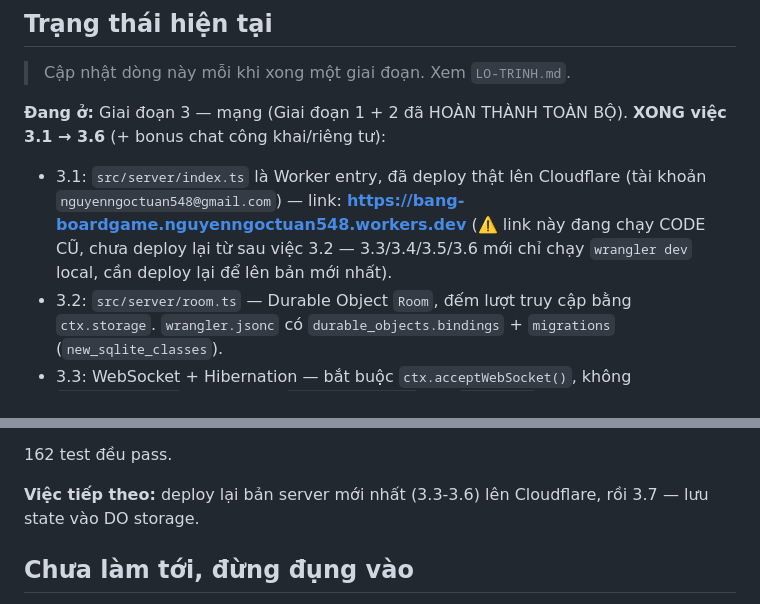
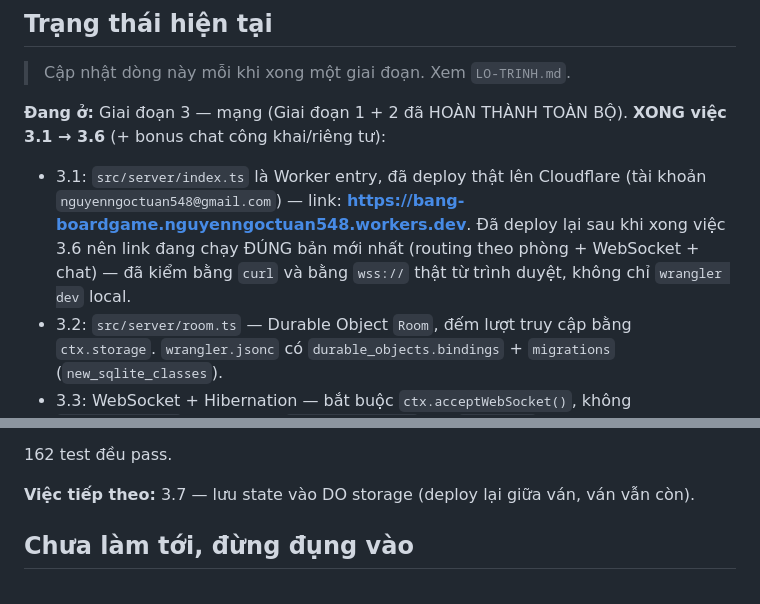
Before and after one commit to Liu-548/BoardGame, a Markdown page: CLAUDE.md, 2 parts joined by grey strips. Drawn GitHub-style.

Commit message:
Giai doan 3 - viec 3.6: xac nhan da deploy lai ban moi nhat
Da deploy len Cloudflare ban gom routing theo phong + WebSocket + chat.
Kiem bang curl va bang wss:// that tu trinh duyet - chat hoat dong dung
tren server that, khong chi wrangler dev local.

Co-Authored-By: Claude Sonnet 5 <noreply@anthropic.com>

```diff
--- a/CLAUDE.md
+++ b/CLAUDE.md
@@ -137,7 +137,7 @@ Nguyên tắc chung:
 
 **Đang ở:** Giai đoạn 3 — mạng (Giai đoạn 1 + 2 đã HOÀN THÀNH TOÀN BỘ). **XONG việc 3.1 → 3.6** (+ bonus chat công khai/riêng tư):
 
-- 3.1: `src/server/index.ts` là Worker entry, đã deploy thật lên Cloudflare (tài khoản `nguyenngoctuan548@gmail.com`) — link: **https://bang-boardgame.nguyenngoctuan548.workers.dev** (⚠️ link này đang chạy CODE CŨ, chưa deploy lại từ sau việc 3.2 — 3.3/3.4/3.5/3.6 mới chỉ chạy `wrangler dev` local, cần deploy lại để lên bản mới nhất).
+- 3.1: `src/server/index.ts` là Worker entry, đã deploy thật lên Cloudflare (tài khoản `nguyenngoctuan548@gmail.com`) — link: **https://bang-boardgame.nguyenngoctuan548.workers.dev**. Đã deploy lại sau khi xong việc 3.6 nên link đang chạy ĐÚNG bản mới nhất (routing theo phòng + WebSocket + chat) — đã kiểm bằng `curl` và bằng `wss://` thật từ trình duyệt, không chỉ `wrangler dev` local.
 - 3.2: `src/server/room.ts` — Durable Object `Room`, đếm lượt truy cập bằng `ctx.storage`. `wrangler.jsonc` có `durable_objects.bindings` + `migrations` (`new_sqlite_classes`).
 - 3.3: WebSocket + Hibernation — bắt buộc `ctx.acceptWebSocket()`, không `server.accept()` (quy tắc 7). `webSocketClose()` bọc `try/catch` vì mã đóng "dự phòng" (1005/1006) từ trình duyệt có thể khiến `ws.close()` tự ném lỗi (phát hiện qua log lúc kiểm thử).
 - 3.4: `index.ts` định tuyến `/room/<mã phòng>` — `env.ROOM.idFromName(roomCode)` tự đảm bảo "cùng mã → cùng Room".
@@ -146,7 +146,7 @@ Nguyên tắc chung:
 
 162 test đều pass.
 
-**Việc tiếp theo:** deploy lại bản server mới nhất (3.3-3.6) lên Cloudflare, rồi 3.7 — lưu state vào DO storage.
+**Việc tiếp theo:** 3.7 — lưu state vào DO storage (deploy lại giữa ván, ván vẫn còn).
 
 ## Chưa làm tới, đừng đụng vào
 
```
